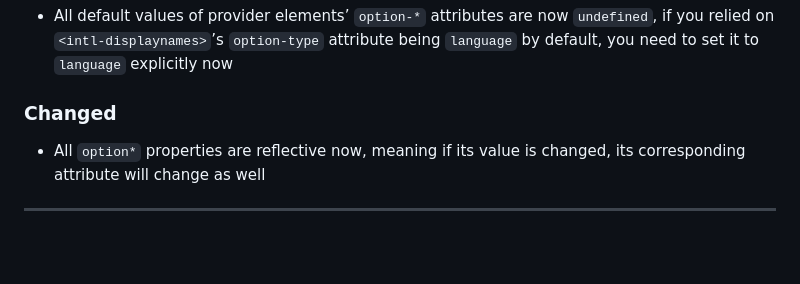
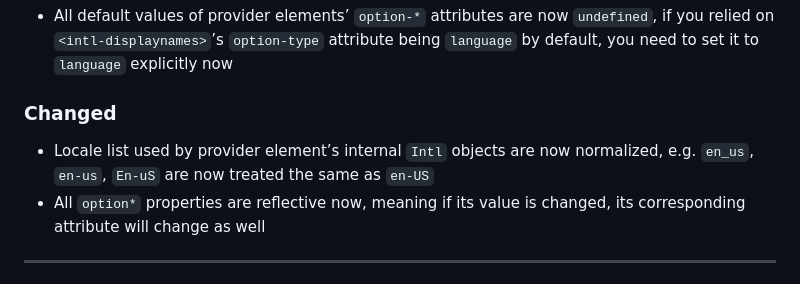
Before and after one commit to marchbox/intl-elements, a Markdown page: CHANGELOG.md, the part around the change. Drawn GitHub-style; blank space fills up the shorter version.

Commit message:
docs: update changelog

```diff
--- a/CHANGELOG.md
+++ b/CHANGELOG.md
@@ -10,6 +10,8 @@
 
 ### Changed
 
+- Locale list used by provider element’s internal `Intl` objects are now
+  normalized, e.g. `en_us`, `en-us`, `En-uS` are now treated the same as `en-US`
 - All `option*` properties are reflective now, meaning if its value is changed,
   its corresponding attribute will change as well
 
```
